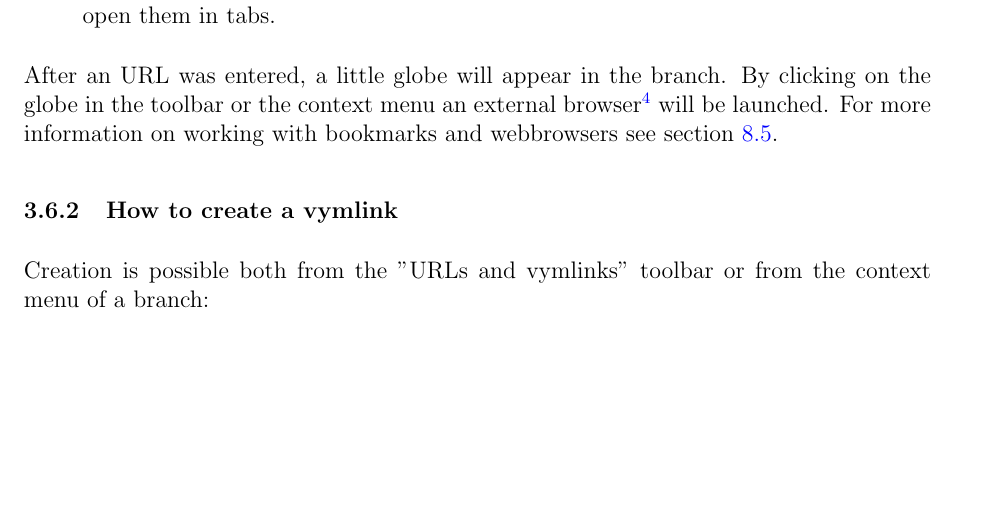
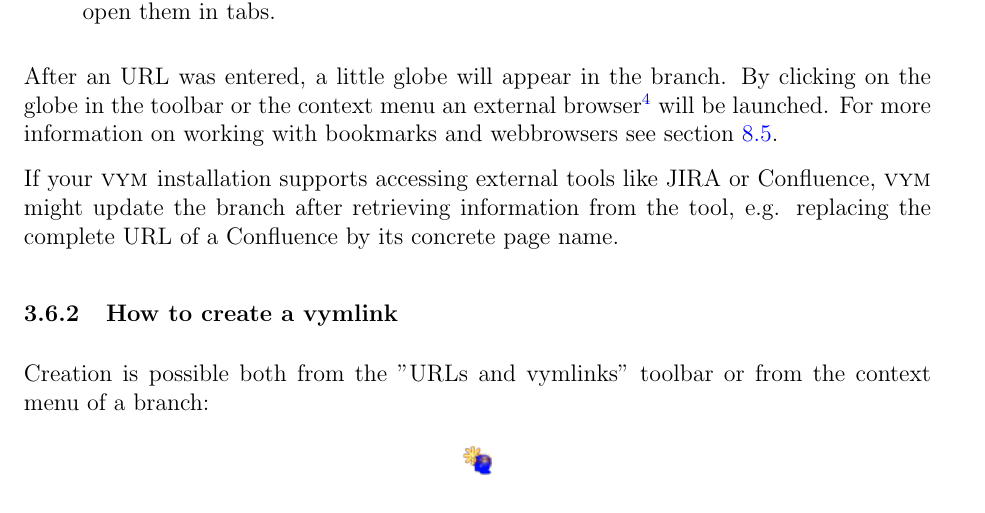
Before and after one commit to insilmaril/vym, a LaTeX document (tex/vym.tex): part of page 19 of 54 before the commit and part of page 19 of 55 after it, cut so that both start at the same text, the shorter picture padded with empty space. Compiled offline with pdfLaTeX.

Commit message:
Minor documentation updates

```diff
--- a/tex/vym.tex
+++ b/tex/vym.tex
@@ -710,6 +710,10 @@
 For more information on working with bookmarks and webbrowsers see
 section \ref{bookmarks}.
 
+If your \vym installation supports accessing external tools like JIRA or
+Confluence, \vym might update the branch after retrieving information
+from the tool, e.g. replacing the complete URL of a Confluence by its
+concrete page name.
 \subsubsection{How to create a vymlink}
 Creation is possible both from the "URLs and vymlinks" toolbar or from
 the context menu of a branch:
```
Also changed, not shown: tex/vym.tex (3 more changed lines).
